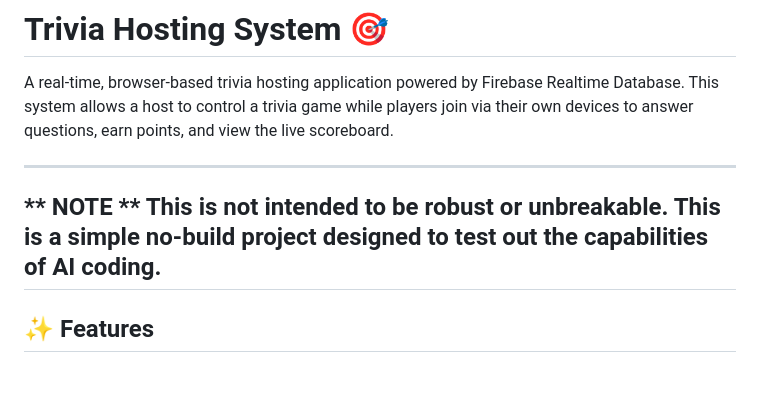
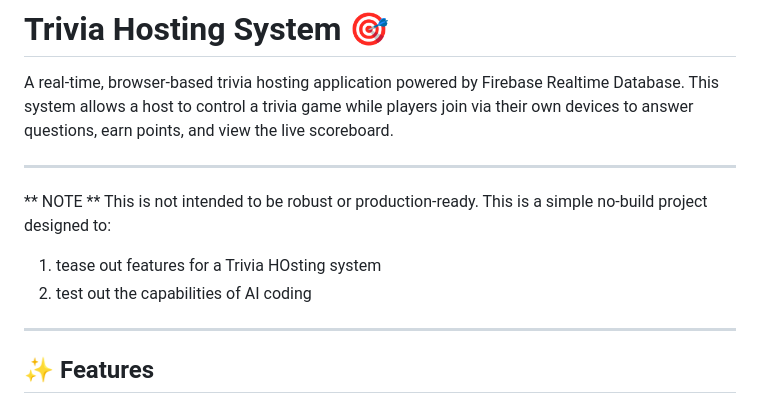
Before and after one commit to kibitzer/trivia-hosting, a Markdown page: README.md, the part around the change. Rendered like a GitHub page; blank space fills up the shorter version.

Commit message:
small update to README.md

```diff
--- a/README.md
+++ b/README.md
@@ -3,8 +3,12 @@
 A real-time, browser-based trivia hosting application powered by Firebase Realtime Database. This system allows a host to control a trivia game while players join via their own devices to answer questions, earn points, and view the live scoreboard.
 
 ---
+
 ** NOTE **
-This is not intended to be robust or unbreakable. This is a simple no-build project designed to test out the capabilities of AI coding.
+This is not intended to be robust or production-ready. This is a simple no-build project designed to:
+1. tease out features for a Trivia HOsting system
+2. test out the capabilities of AI coding
+
 ---
 
 ## ✨ Features
```
